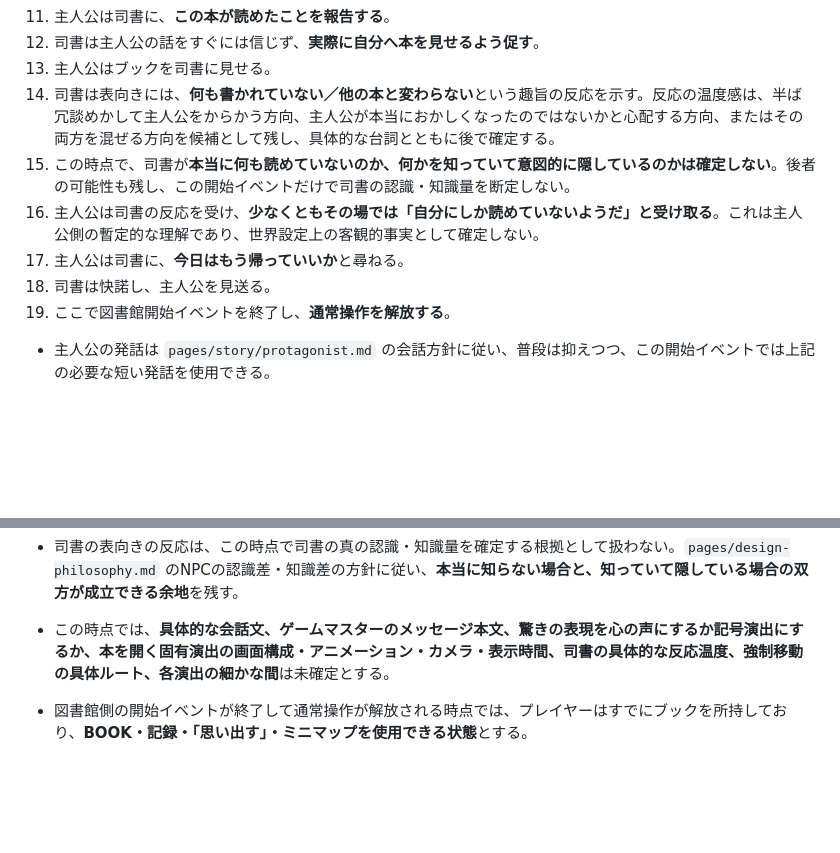
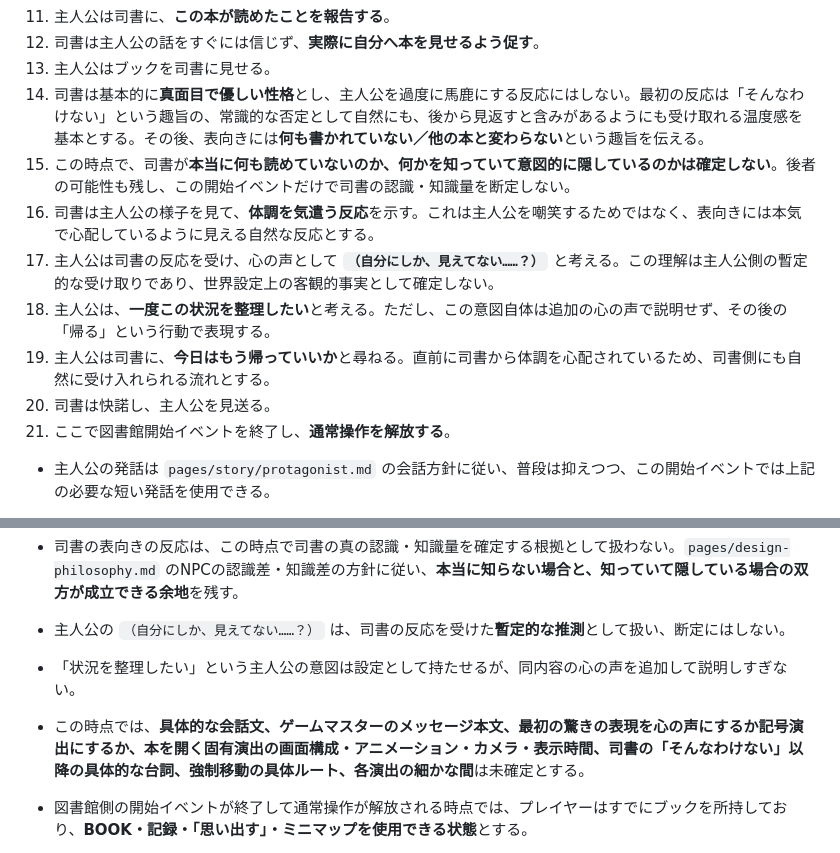
Before and after one commit to fg79sw4nvw-dot/untold-wiki, a Markdown page: pages/development/eld-playthrough-goal.md, 2 parts joined by grey strips. GitHub-like rendering; blank space fills up the shorter version.

Commit message:
Refine librarian reaction and protagonist exit motivation

```diff
--- a/pages/development/eld-playthrough-goal.md
+++ b/pages/development/eld-playthrough-goal.md
@@ -59,19 +59,23 @@ UNTOLDの当面の開発目標は、**エルドをゲーム開始から一区切
 11. 主人公は司書に、**この本が読めたことを報告する**。
 12. 司書は主人公の話をすぐには信じず、**実際に自分へ本を見せるよう促す**。
 13. 主人公はブックを司書に見せる。
-14. 司書は表向きには、**何も書かれていない／他の本と変わらない**という趣旨の反応を示す。反応の温度感は、半ば冗談めかして主人公をからかう方向、主人公が本当におかしくなったのではないかと心配する方向、またはその両方を混ぜる方向を候補として残し、具体的な台詞とともに後で確定する。
+14. 司書は基本的に**真面目で優しい性格**とし、主人公を過度に馬鹿にする反応にはしない。最初の反応は「そんなわけない」という趣旨の、常識的な否定として自然にも、後から見返すと含みがあるようにも受け取れる温度感を基本とする。その後、表向きには**何も書かれていない／他の本と変わらない**という趣旨を伝える。
 15. この時点で、司書が**本当に何も読めていないのか、何かを知っていて意図的に隠しているのかは確定しない**。後者の可能性も残し、この開始イベントだけで司書の認識・知識量を断定しない。
-16. 主人公は司書の反応を受け、**少なくともその場では「自分にしか読めていないようだ」と受け取る**。これは主人公側の暫定的な理解であり、世界設定上の客観的事実として確定しない。
-17. 主人公は司書に、**今日はもう帰っていいか**と尋ねる。
-18. 司書は快諾し、主人公を見送る。
-19. ここで図書館開始イベントを終了し、**通常操作を解放する**。
+16. 司書は主人公の様子を見て、**体調を気遣う反応**を示す。これは主人公を嘲笑するためではなく、表向きには本気で心配しているように見える自然な反応とする。
+17. 主人公は司書の反応を受け、心の声として **`（自分にしか、見えてない……？）`** と考える。この理解は主人公側の暫定的な受け取りであり、世界設定上の客観的事実として確定しない。
+18. 主人公は、**一度この状況を整理したい**と考える。ただし、この意図自体は追加の心の声で説明せず、その後の「帰る」という行動で表現する。
+19. 主人公は司書に、**今日はもう帰っていいか**と尋ねる。直前に司書から体調を心配されているため、司書側にも自然に受け入れられる流れとする。
+20. 司書は快諾し、主人公を見送る。
+21. ここで図書館開始イベントを終了し、**通常操作を解放する**。
 
 - 主人公の発話は `pages/story/protagonist.md` の会話方針に従い、普段は抑えつつ、この開始イベントでは上記の必要な短い発話を使用できる。
 - 本棚間および司書への接近は `pages/systems/events.md` の自動進行イベント共通ルールに従い、プレイヤーの手動操作ではなく**イベント処理による強制移動**で行う。
 - ブックを手に取る理由は、現時点では物語上の明示的な原因や外部からの誘導を設定せず、**主人公自身の直感**として扱う。後から理由があることを示す伏線としては扱わない限り、現時点で勝手に意味付けしない。
 - ブックを初めて開く場面には、**閉じた状態から開き、ページ上に実際の文字が現れていることを見せる固有演出**を用意する。この演出は、主人公の台詞で異常を説明する前に、プレイヤー自身へ異常を見せるためのものとする。
 - 司書の表向きの反応は、この時点で司書の真の認識・知識量を確定する根拠として扱わない。`pages/design-philosophy.md` のNPCの認識差・知識差の方針に従い、**本当に知らない場合と、知っていて隠している場合の双方が成立できる余地**を残す。
-- この時点では、**具体的な会話文、ゲームマスターのメッセージ本文、驚きの表現を心の声にするか記号演出にするか、本を開く固有演出の画面構成・アニメーション・カメラ・表示時間、司書の具体的な反応温度、強制移動の具体ルート、各演出の細かな間**は未確定とする。
+- 主人公の `（自分にしか、見えてない……？）` は、司書の反応を受けた**暫定的な推測**として扱い、断定にはしない。
+- 「状況を整理したい」という主人公の意図は設定として持たせるが、同内容の心の声を追加して説明しすぎない。
+- この時点では、**具体的な会話文、ゲームマスターのメッセージ本文、最初の驚きの表現を心の声にするか記号演出にするか、本を開く固有演出の画面構成・アニメーション・カメラ・表示時間、司書の「そんなわけない」以降の具体的な台詞、強制移動の具体ルート、各演出の細かな間**は未確定とする。
 - 図書館側の開始イベントが終了して通常操作が解放される時点では、プレイヤーはすでにブックを所持しており、**BOOK・記録・「思い出す」・ミニマップを使用できる状態**とする。
 - 開始イベント中は自動進行イベント共通ルールに従い通常操作が制限されるため、上記機能を通常プレイとして操作する段階はイベント終了後となる。
 
```
